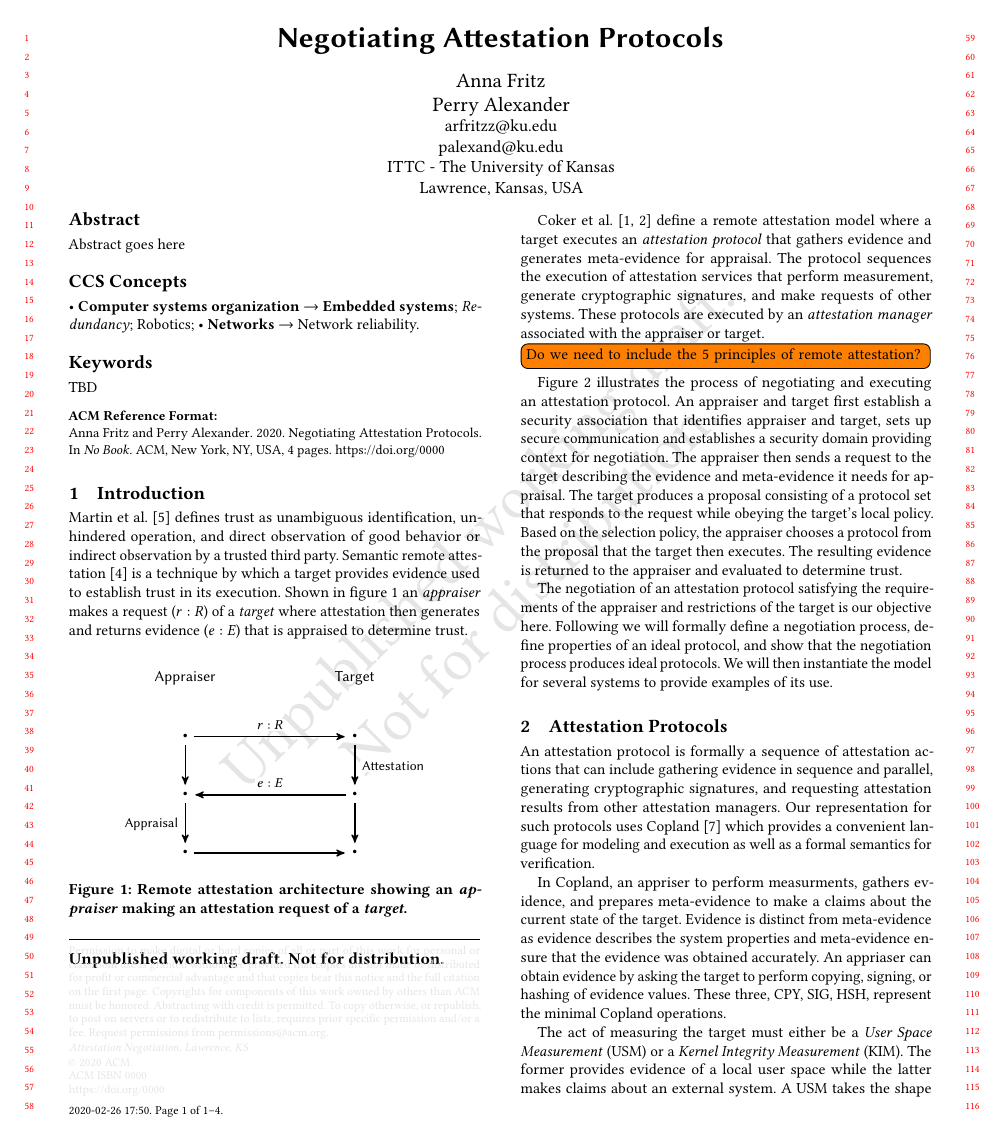
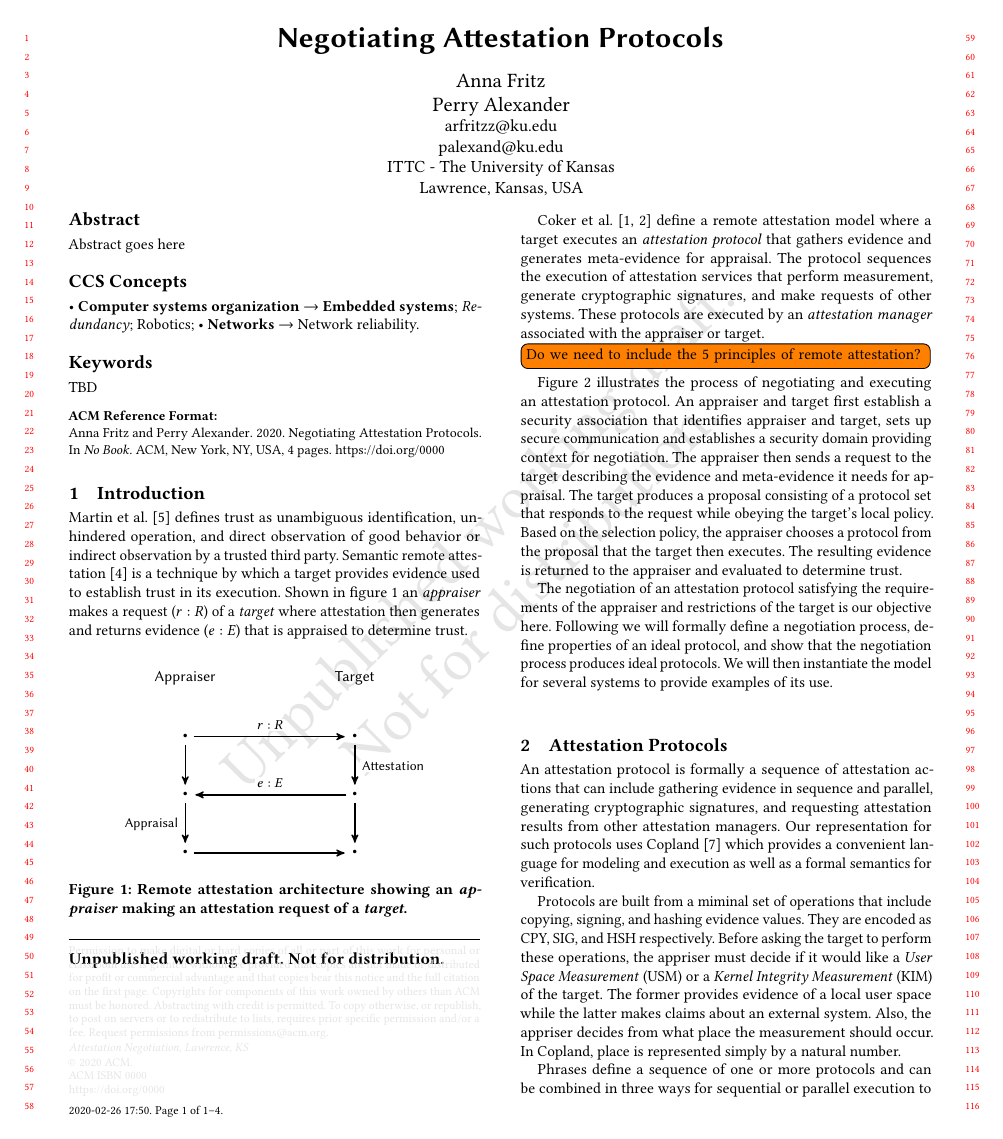
Before and after one commit to ku-sldg/negotiation20, a LaTeX paper (negotiation20.tex): page 1 of 4. Compiled offline with pdfLaTeX.

Commit message:
more Copland explaination

```diff
--- a/negotiation20.tex
+++ b/negotiation20.tex
@@ -169,16 +169,6 @@ protocols uses Copland~\citep{Ramsdell:2019aa} which provides a
 convenient language for modeling and execution as well as a formal
 semantics for verification.
 
-In Copland, an appriser to perform measurments, gathers evidence, and
-prepares meta-evidence to make a claims about the current state of the
-target. Evidence is distinct from meta-evidence as evidence describes
-the system properties and meta-evidence ensure that the evidence was
-obtained accurately. An appriaser can obtain evidence by asking the
-target to perform copying, signing, or hashing of evidence
-values. These three, CPY, SIG, HSH, represent the minimal Copland
-operations.
+%% something about evidence and metaevidence somewhere
 
-The act of measuring the target must either be a \emph{User Space
-  Measurement} (USM) or a \emph{Kernel Integrity Measurement}
-(KIM). The former provides evidence of a local user space while the
-latter makes claims about an external system. A USM takes the shape
+Protocols are built from a miminal set of operations that include copying, signing, and hashing evidence values. They are encoded as CPY, SIG, and HSH respectively. Before asking the target to perform these operations, the appriser must decide if it would like a  \emph{User Space Measurement} (USM) or a \emph{Kernel Integrity Measurement} (KIM) of the target. The former provides evidence of a local user space while the latter makes claims about an external system. Also, the appriser decides from what place the measurement should occur. In Copland, place is represented simply by a natural number.
@@ -190 +175,5 @@ measurement operation.
 
+Phrases define a sequence of one or more
+protocols and can be combined in three ways for sequential or parallel execution to enforce an evaluation ordering. The first way is using linear sequencing to ensure one term, $T_1$, executes before
+a second term, $T_2$. This operation is denoted using the $\linseqe$ symbol and is encoded as $(T_1\linseqe T_2)$. Next, Copland allows the use of a pair of projection function $\pi$ to specifically split the evidence between term when executing in sequence or in parallel. An example of $\pi$ is $\pi = (\emph{id} , \bot) $ where all evidence is sent to $T_1$ and $T_2$ executes with no prior evidence. $(T_1\braseqe\pi T_2)$ states that the goal is sequential execution where $T_1$ evaluates before $T_2$ with the specificed evidence splitting operation. $(T_1\brapare\pi T_2)$ describes a phrase where $T_1$ and $T_2$ can execute in parallel with evidence splitting.
+
```
Also changed, not shown: negotiation20.tex (14 more changed lines).
